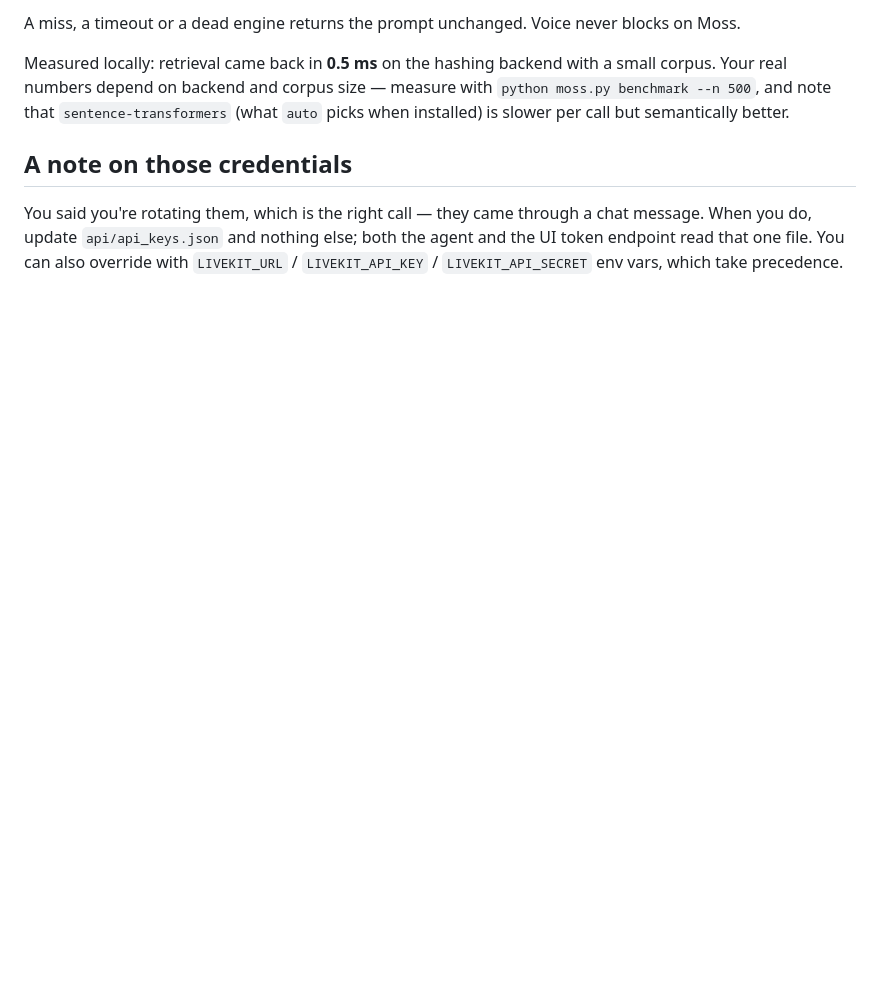
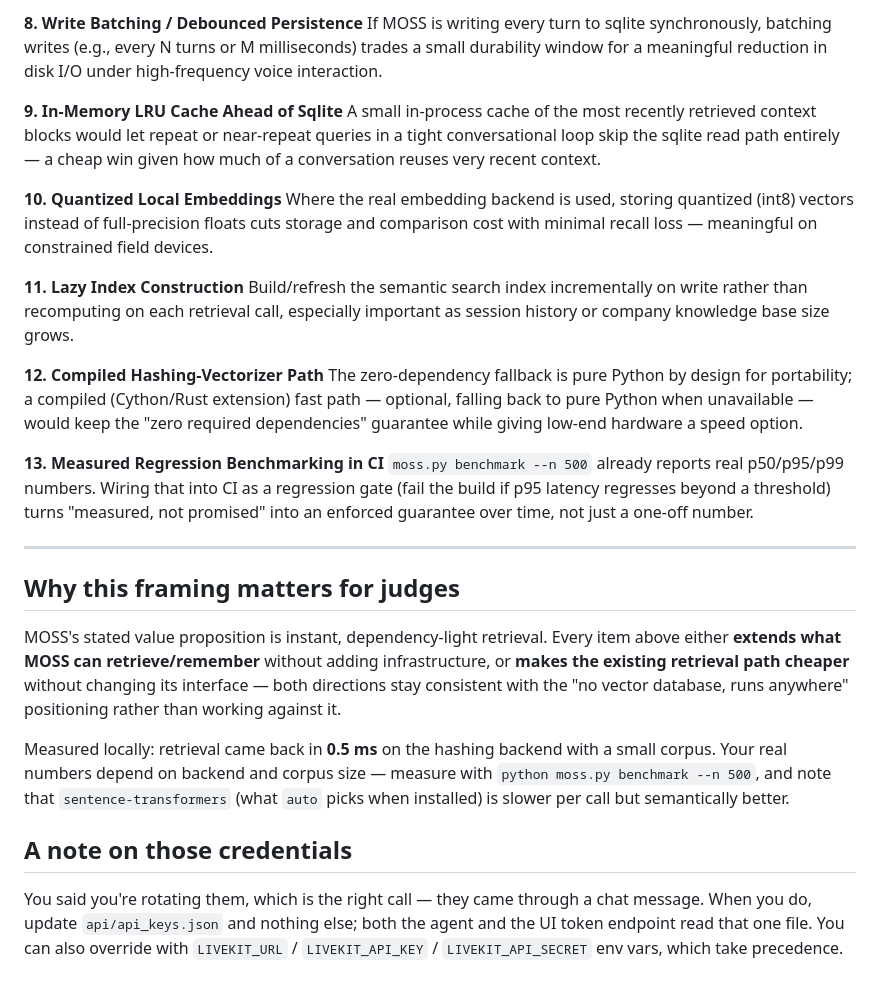
Before and after one commit to RR-123456/P.R.A.G.O.N, a Markdown page: LIVEKIT_MOSS.md, the part around one of its changes. GitHub-like rendering; blank space fills up the shorter version.

```diff
--- a/LIVEKIT_MOSS.md
+++ b/LIVEKIT_MOSS.md
@@ -90,6 +65,27 @@ so the voice path gets its own tighter budget, separate from the global one:
 
-A miss, a timeout or a dead engine returns the prompt unchanged. Voice never
-blocks on Moss.
+**8. Write Batching / Debounced Persistence**
+If MOSS is writing every turn to sqlite synchronously, batching writes (e.g., every N turns or M milliseconds) trades a small durability window for a meaningful reduction in disk I/O under high-frequency voice interaction.
+
+**9. In-Memory LRU Cache Ahead of Sqlite**
+A small in-process cache of the most recently retrieved context blocks would let repeat or near-repeat queries in a tight conversational loop skip the sqlite read path entirely — a cheap win given how much of a conversation reuses very recent context.
+
+**10. Quantized Local Embeddings**
+Where the real embedding backend is used, storing quantized (int8) vectors instead of full-precision floats cuts storage and comparison cost with minimal recall loss — meaningful on constrained field devices.
+
+**11. Lazy Index Construction**
+Build/refresh the semantic search index incrementally on write rather than recomputing on each retrieval call, especially important as session history or company knowledge base size grows.
+
+**12. Compiled Hashing-Vectorizer Path**
+The zero-dependency fallback is pure Python by design for portability; a compiled (Cython/Rust extension) fast path — optional, falling back to pure Python when unavailable — would keep the "zero required dependencies" guarantee while giving low-end hardware a speed option.
+
+**13. Measured Regression Benchmarking in CI**
+`moss.py benchmark --n 500` already reports real p50/p95/p99 numbers. Wiring that into CI as a regression gate (fail the build if p95 latency regresses beyond a threshold) turns "measured, not promised" into an enforced guarantee over time, not just a one-off number.
+
+---
+
+## Why this framing matters for judges
+
+MOSS's stated value proposition is instant, dependency-light retrieval. Every item above either **extends what MOSS can retrieve/remember** without adding infrastructure, or **makes the existing retrieval path cheaper** without changing its interface — both directions stay consistent with the "no vector database, runs anywhere" positioning rather than working against it.
 
 Measured locally: retrieval came back in **0.5 ms** on the hashing backend with
 a small corpus. Your real numbers depend on backend and corpus size — measure
```
Also changed, not shown: other parts of LIVEKIT_MOSS.md (+29 -54 lines).
